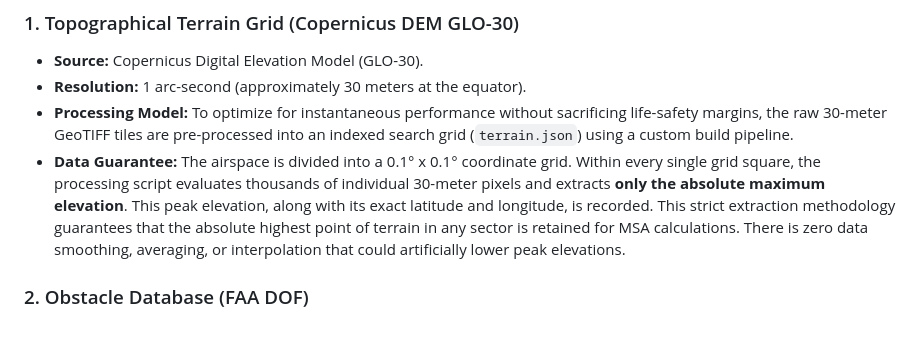
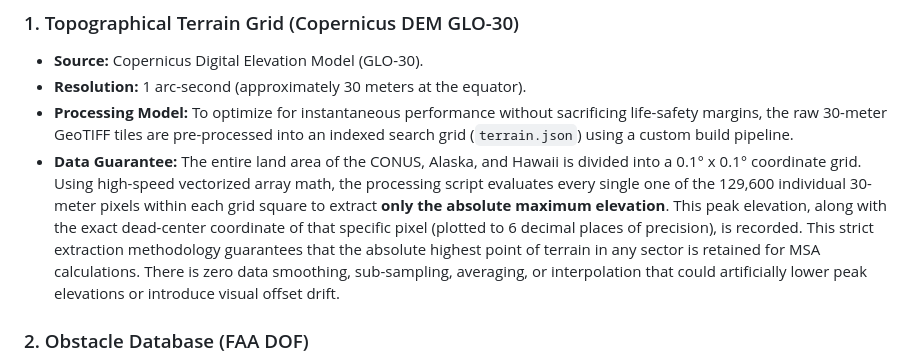
Before and after one commit to cwmauze/iimc-card-tool, a Markdown page: README.md, the part around the change. GitHub-like rendering; blank space fills up the shorter version.

Commit message:
Enhance data guarantee details in README
Expanded the data guarantee explanation for terrain data processing, detailing the evaluation of individual pixels and the precision of recorded coordinates.

```diff
--- a/README.md
+++ b/README.md
@@ -14,7 +14,7 @@ The core function of this tool is calculating safe altitudes. Therefore, the int
 * **Source:** Copernicus Digital Elevation Model (GLO-30).
 * **Resolution:** 1 arc-second (approximately 30 meters at the equator).
 * **Processing Model:** To optimize for instantaneous performance without sacrificing life-safety margins, the raw 30-meter GeoTIFF tiles are pre-processed into an indexed search grid (`terrain.json`) using a custom build pipeline.
-* **Data Guarantee:** The airspace is divided into a 0.1° x 0.1° coordinate grid. Within every single grid square, the processing script evaluates thousands of individual 30-meter pixels and extracts **only the absolute maximum elevation**. This peak elevation, along with its exact latitude and longitude, is recorded. This strict extraction methodology guarantees that the absolute highest point of terrain in any sector is retained for MSA calculations. There is zero data smoothing, averaging, or interpolation that could artificially lower peak elevations.
+* **Data Guarantee:** The entire land area of the CONUS, Alaska, and Hawaii is divided into a 0.1° x 0.1° coordinate grid. Using high-speed vectorized array math, the processing script evaluates every single one of the 129,600 individual 30-meter pixels within each grid square to extract **only the absolute maximum elevation**. This peak elevation, along with the exact dead-center coordinate of that specific pixel (plotted to 6 decimal places of precision), is recorded. This strict extraction methodology guarantees that the absolute highest point of terrain in any sector is retained for MSA calculations. There is zero data smoothing, sub-sampling, averaging, or interpolation that could artificially lower peak elevations or introduce visual offset drift.
 
 ### 2. Obstacle Database (FAA DOF)
 * **Source:** Federal Aviation Administration (FAA) Digital Obstacle File (DOF).
```
